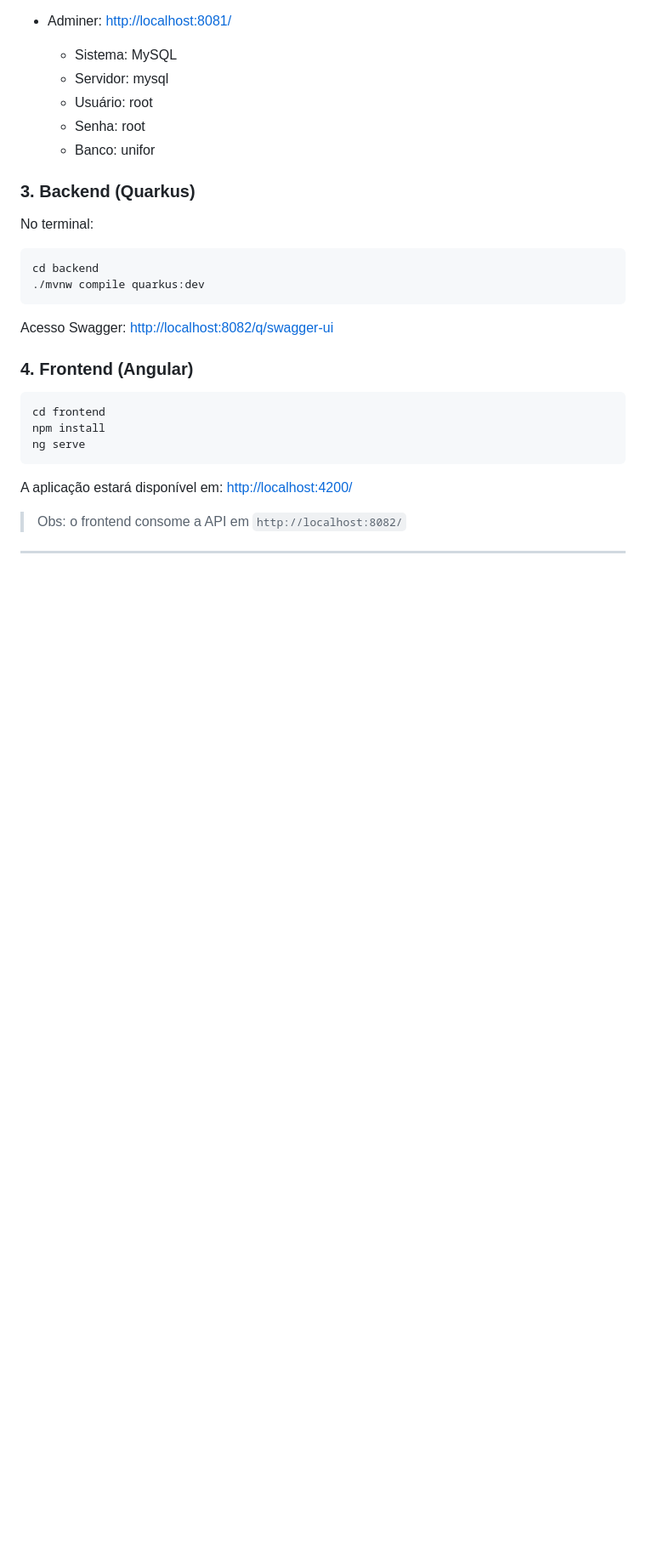
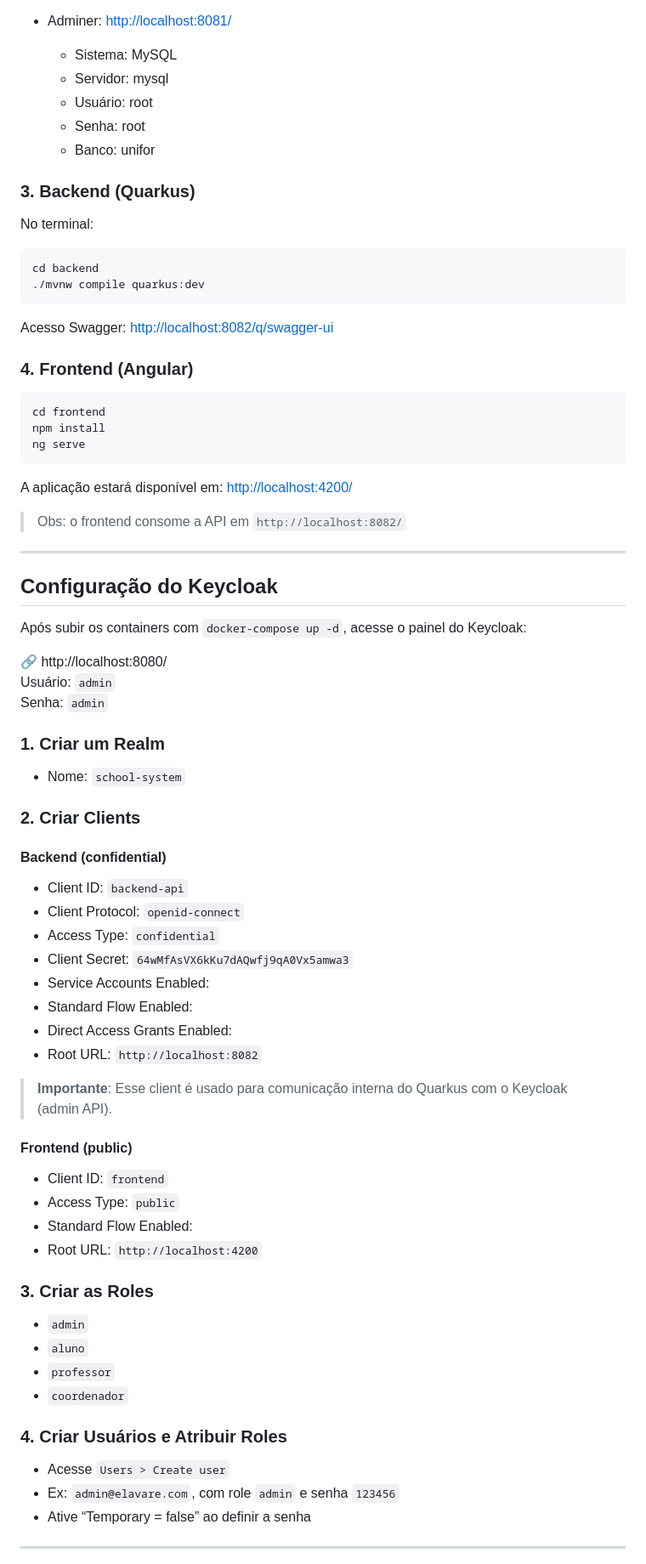
Before and after one commit to ThiagoSampaioo/school_system, a Markdown page: README.md, the part around one of its changes. Shown at 85% size. Drawn GitHub-style; blank space fills up the shorter version.

```diff
--- a/README.md
+++ b/README.md
@@ -85,3 +85,50 @@ A aplicação estará disponível em: [http://localhost:4200/](http://localhost:
 > Obs: o frontend consome a API em `http://localhost:8082/`
 
 ---
+## Configuração do Keycloak
+
+Após subir os containers com `docker-compose up -d`, acesse o painel do Keycloak:
+
+🔗 http://localhost:8080/
+Usuário: `admin`
+Senha: `admin`
+
+### 1. Criar um Realm
+
+- Nome: `school-system`
+
+### 2. Criar Clients
+
+####  Backend (confidential)
+- Client ID: `backend-api`
+- Client Protocol: `openid-connect`
+- Access Type: `confidential`
+- Client Secret: `64wMfAsVX6kKu7dAQwfj9qA0Vx5amwa3`
+- Service Accounts Enabled:
+- Standard Flow Enabled:
+- Direct Access Grants Enabled:
+- Root URL: `http://localhost:8082`
+
+>  **Importante**: Esse client é usado para comunicação interna do Quarkus com o Keycloak (admin API).
+
+####  Frontend (public)
+- Client ID: `frontend`
+- Access Type: `public`
+- Standard Flow Enabled:
+- Root URL: `http://localhost:4200`
+
+### 3. Criar as Roles
+
+- `admin`
+- `aluno`
+- `professor`
+- `coordenador`
+
+### 4. Criar Usuários e Atribuir Roles
+
+- Acesse `Users > Create user`
+- Ex: `admin@elavare.com`, com role `admin` e senha `123456`
+- Ative “Temporary = false” ao definir a senha
+
+---
+
```
Also changed, not shown: other parts of README.md (+43 -0 lines).
